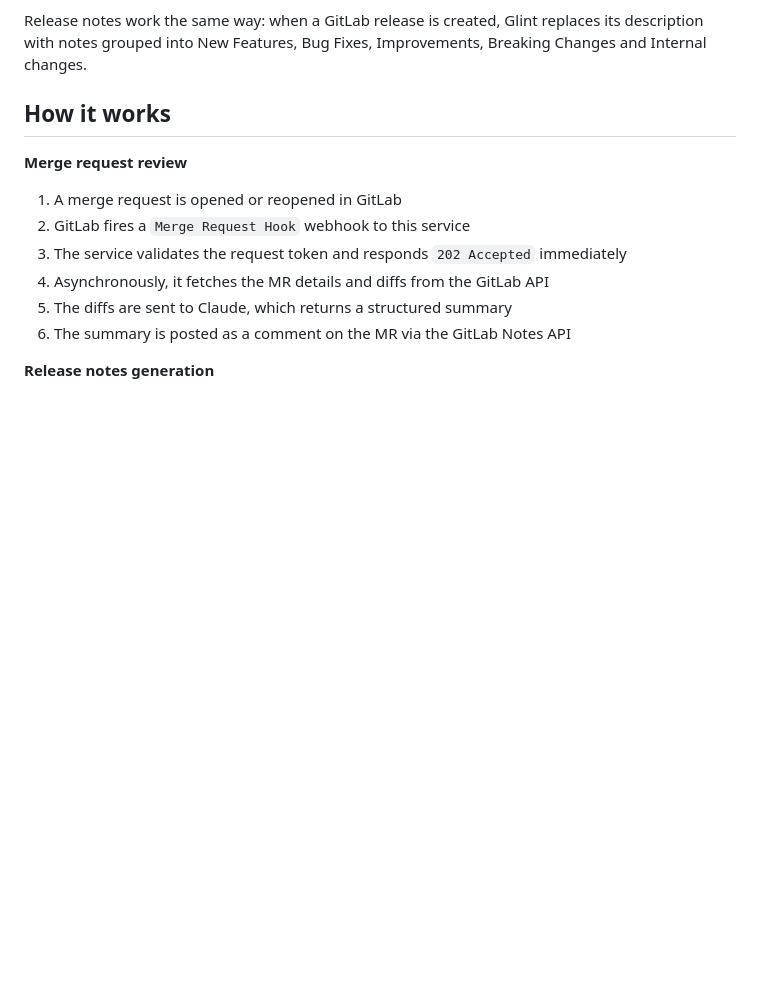
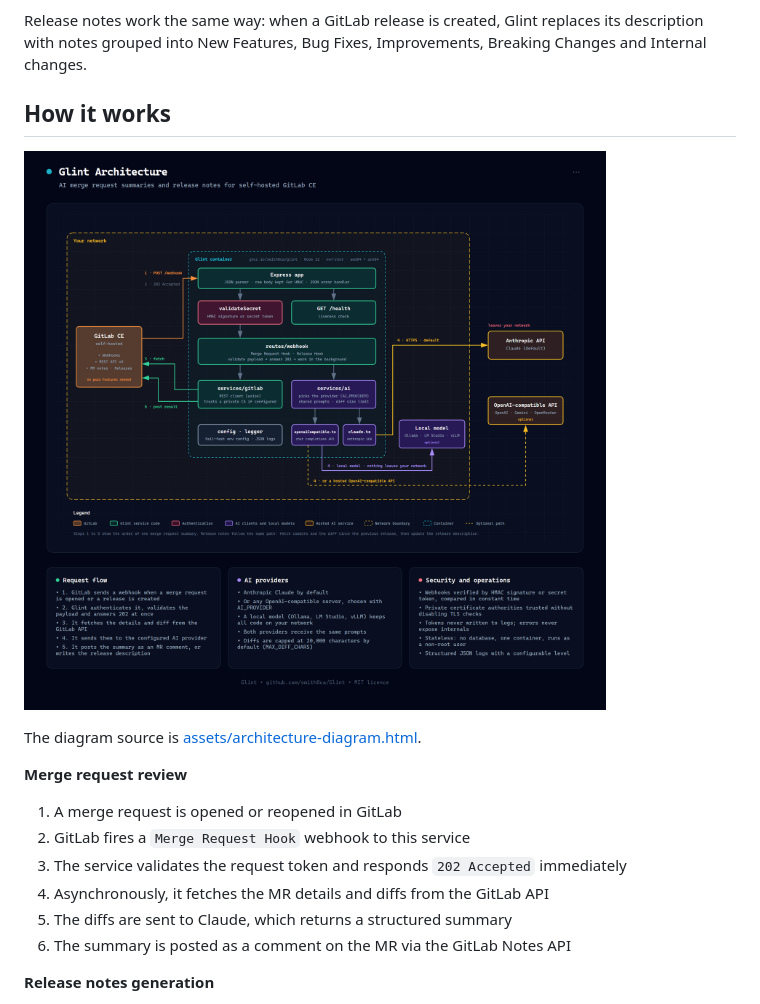
Before and after one commit to smith8ca/Glint, a Markdown page: README.md, the part around the change. Drawn GitHub-style; pictures changed too: assets/png/architecture.png (added); blank space fills up the shorter version.

```diff
--- a/README.md
+++ b/README.md
@@ -93,6 +93,10 @@ This is the comment Glint posted on a sample merge request that adds JWT authent
 Release notes work the same way: when a GitLab release is created, Glint replaces its description with notes grouped into New Features, Bug Fixes, Improvements, Breaking Changes and Internal changes.
 
 ## How it works
+
+![Glint architecture: GitLab CE sends a webhook to the Glint container, which fetches the diff, calls the configured AI provider and posts the result back](assets/png/architecture.png)
+
+The diagram source is [assets/architecture-diagram.html](assets/architecture-diagram.html).
 
 **Merge request review**
 
```
Also changed, not shown: CHANGELOG.md (+4 -0 lines), 1 other file.
